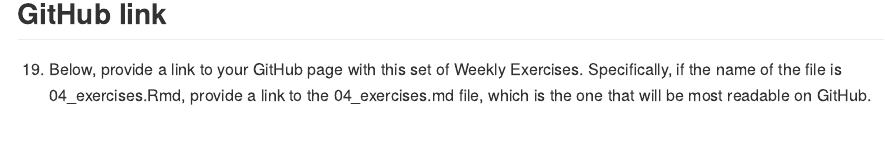
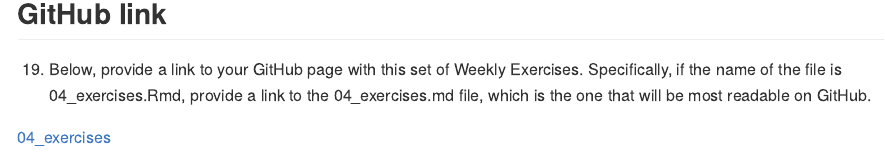
Before and after one commit to erikhager27/04_exercises, an R Markdown document (04_exercises.Rmd): the page in a window 1100 px wide, from 13950 px down. The pictures show the output file 04_exercises.md that the author committed with the source, drawn offline in the style of GitHub; long lines of code are wrapped.

Commit message:
Final commit.

```diff
--- a/04_exercises.Rmd
+++ b/04_exercises.Rmd
@@ -472,3 +472,6 @@
 ## GitHub link
 
   19. Below, provide a link to your GitHub page with this set of Weekly Exercises. Specifically, if the name of the file is 04_exercises.Rmd, provide a link to the 04_exercises.md file, which is the one that will be most readable on GitHub.
+
+
+[04_exercises](https://github.com/erikhager27/04_exercises/blob/master/04_exercises.md)
```
Also changed, not shown: 04_exercises.md.
